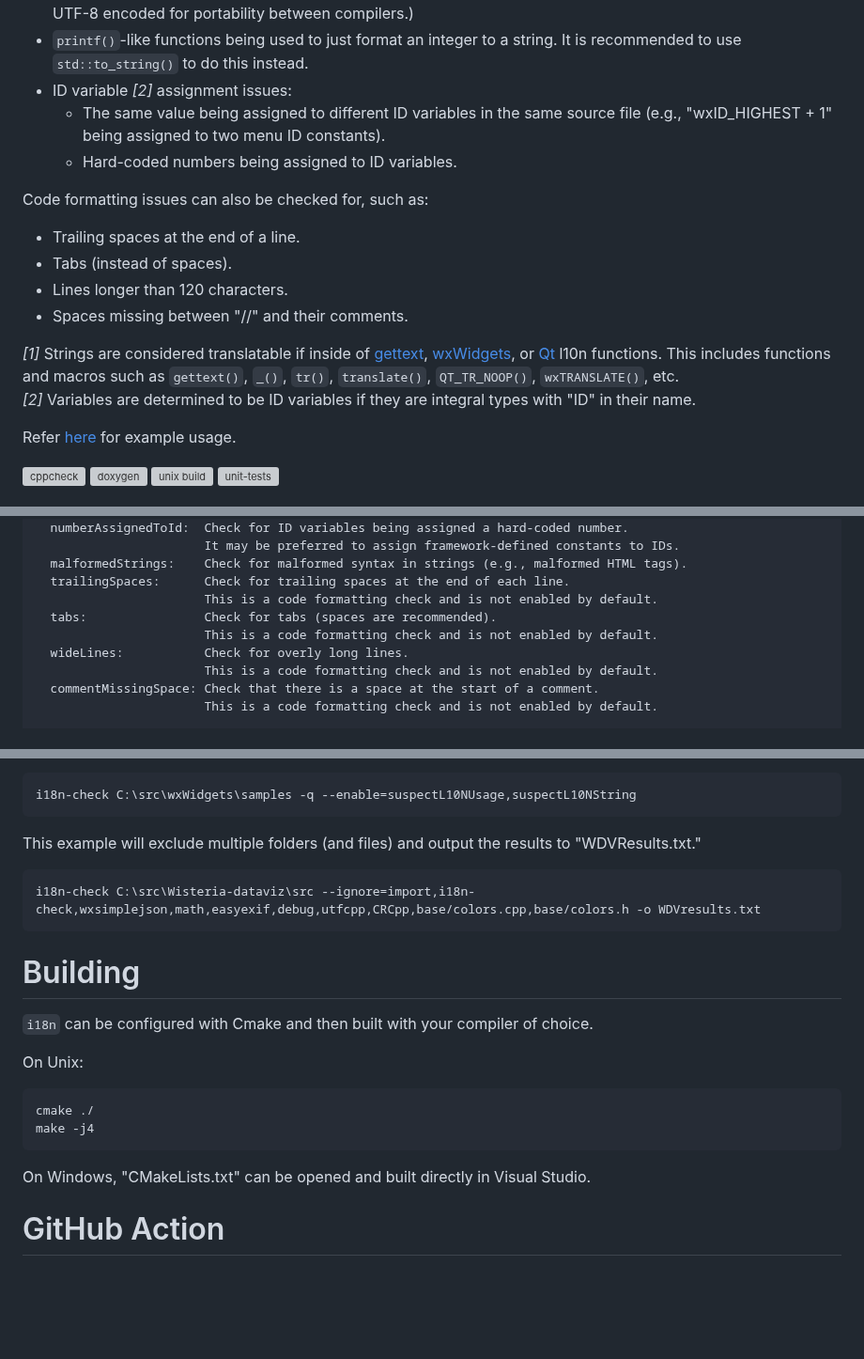
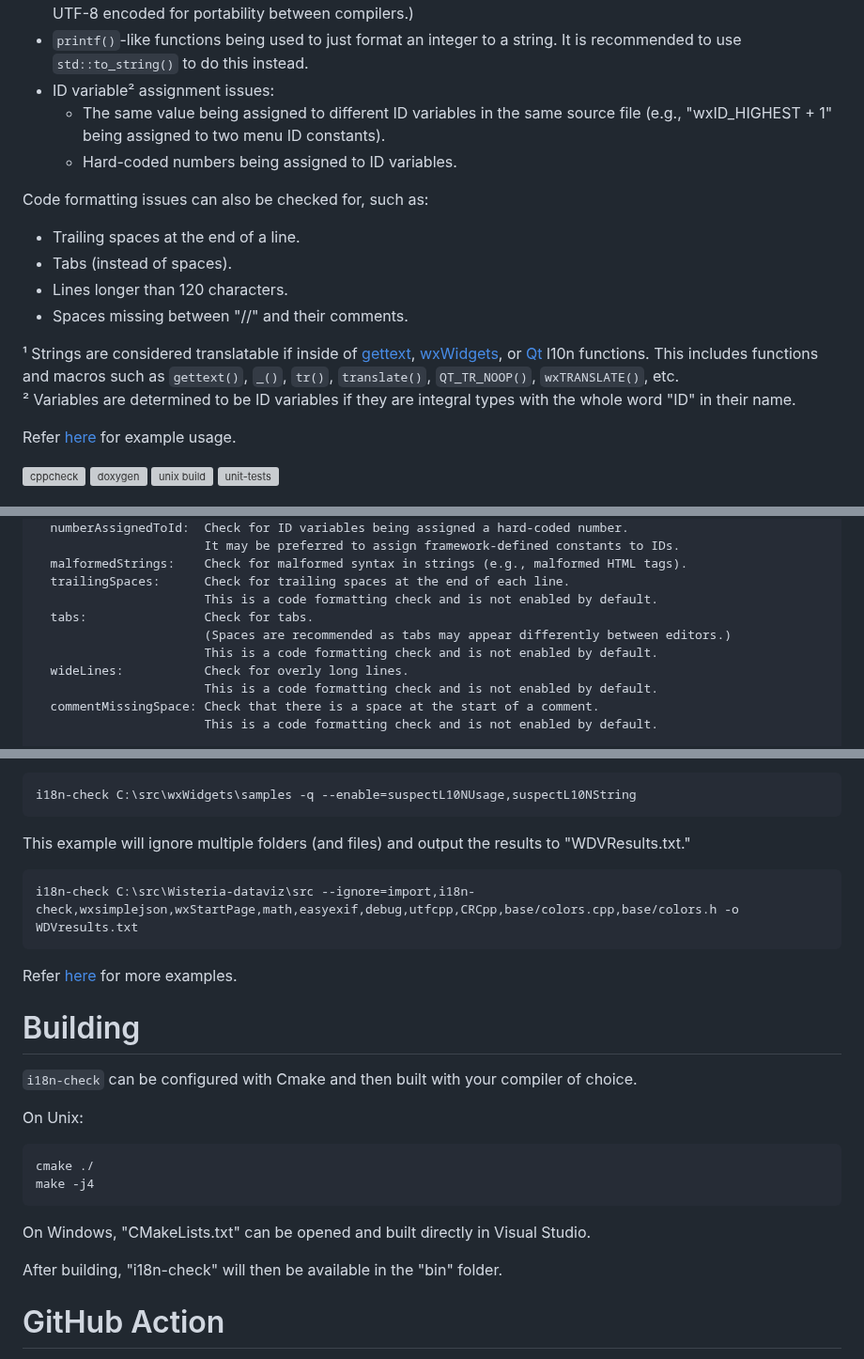
Before and after one commit to Blake-Madden/i18n-check, a Markdown page: README.md, 3 parts joined by grey strips. Shown at 94% size. Drawn GitHub-style; blank space fills up the shorter version; grey boxes are pictures that could not be loaded.

Commit message:
Minor readme edits

````diff
--- a/README.md
+++ b/README.md
@@ -22,7 +22,7 @@ Internationalization & localization analysis system for C++ code.
 - Files that contain extended ASCII characters, but are not UTF-8 encoded.
   (It is recommended that files be UTF-8 encoded for portability between compilers.)
 - `printf()`-like functions being used to just format an integer to a string. It is recommended to use `std::to_string()` to do this instead.
-- ID variable *[2]* assignment issues:
+- ID variable² assignment issues:
     - The same value being assigned to different ID variables in the same source file
       (e.g., "wxID_HIGHEST + 1" being assigned to two menu ID constants).
     - Hard-coded numbers being assigned to ID variables.
@@ -33,11 +33,11 @@ Code formatting issues can also be checked for, such as:
 - Lines longer than 120 characters.
 - Spaces missing between "//" and their comments.
 
-*[1]* Strings are considered translatable if inside of [gettext](https://www.gnu.org/software/gettext/),
+¹ Strings are considered translatable if inside of [gettext](https://www.gnu.org/software/gettext/),
 [wxWidgets](https://www.wxwidgets.org), or [Qt](https://www.qt.io) l10n functions.
 This includes functions and macros such as `gettext()`, `_()`, `tr()`, `translate()`,
 `QT_TR_NOOP()`, `wxTRANSLATE()`, etc.<br />
-*[2]* Variables are determined to be ID variables if they are integral types with "ID" in their name.
+² Variables are determined to be ID variables if they are integral types with the whole word "ID" in their name.
 
 Refer [here](Example.md) for example usage.
 
@@ -74,7 +74,8 @@ Refer [here](Example.md) for example usage.
   malformedStrings:    Check for malformed syntax in strings (e.g., malformed HTML tags).
   trailingSpaces:      Check for trailing spaces at the end of each line.
                        This is a code formatting check and is not enabled by default.
-  tabs:                Check for tabs (spaces are recommended).
+  tabs:                Check for tabs.
+                       (Spaces are recommended as tabs may appear differently between editors.)
                        This is a code formatting check and is not enabled by default.
   wideLines:           Check for overly long lines.
                        This is a code formatting check and is not enabled by default.
@@ -134,15 +135,17 @@ any progress messages.
 i18n-check C:\src\wxWidgets\samples -q --enable=suspectL10NUsage,suspectL10NString
 ```
 
-This example will exclude multiple folders (and files) and output the results to "WDVResults.txt."
+This example will ignore multiple folders (and files) and output the results to "WDVResults.txt."
 
 ```shellscript
-i18n-check C:\src\Wisteria-dataviz\src --ignore=import,i18n-check,wxsimplejson,math,easyexif,debug,utfcpp,CRCpp,base/colors.cpp,base/colors.h -o WDVresults.txt
+i18n-check C:\src\Wisteria-dataviz\src --ignore=import,i18n-check,wxsimplejson,wxStartPage,math,easyexif,debug,utfcpp,CRCpp,base/colors.cpp,base/colors.h -o WDVresults.txt
 ```
+
+Refer [here](Example.md) for more examples.
 
 # Building
 
-`i18n` can be configured with Cmake and then built with your compiler of choice.
+`i18n-check` can be configured with Cmake and then built with your compiler of choice.
 
 On Unix:
 
@@ -152,6 +155,8 @@ make -j4
 ```
 
 On Windows, "CMakeLists.txt" can be opened and built directly in Visual Studio.
+
+After building, "i18n-check" will then be available in the "bin" folder.
 
 # GitHub Action
 
````
Also changed, not shown: other parts of README.md (+1 -1 lines).
